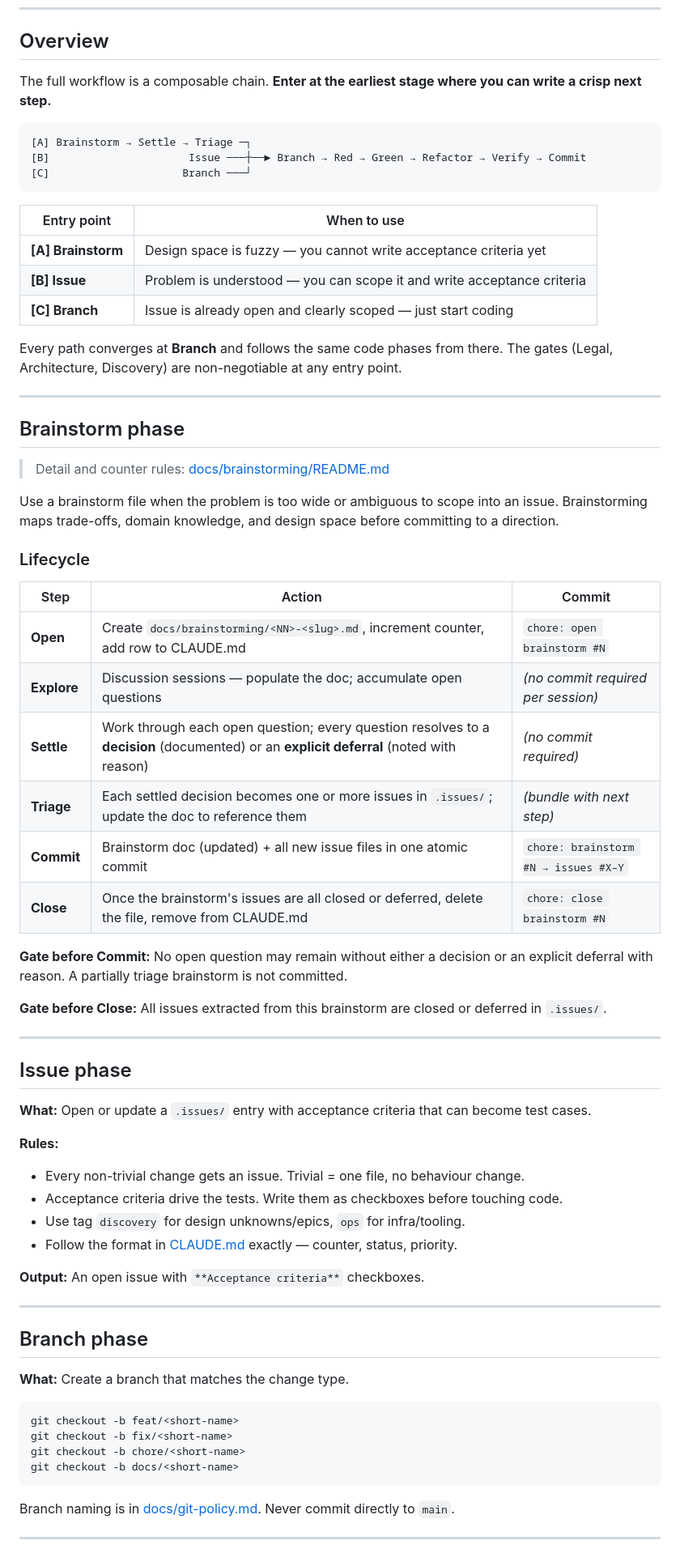
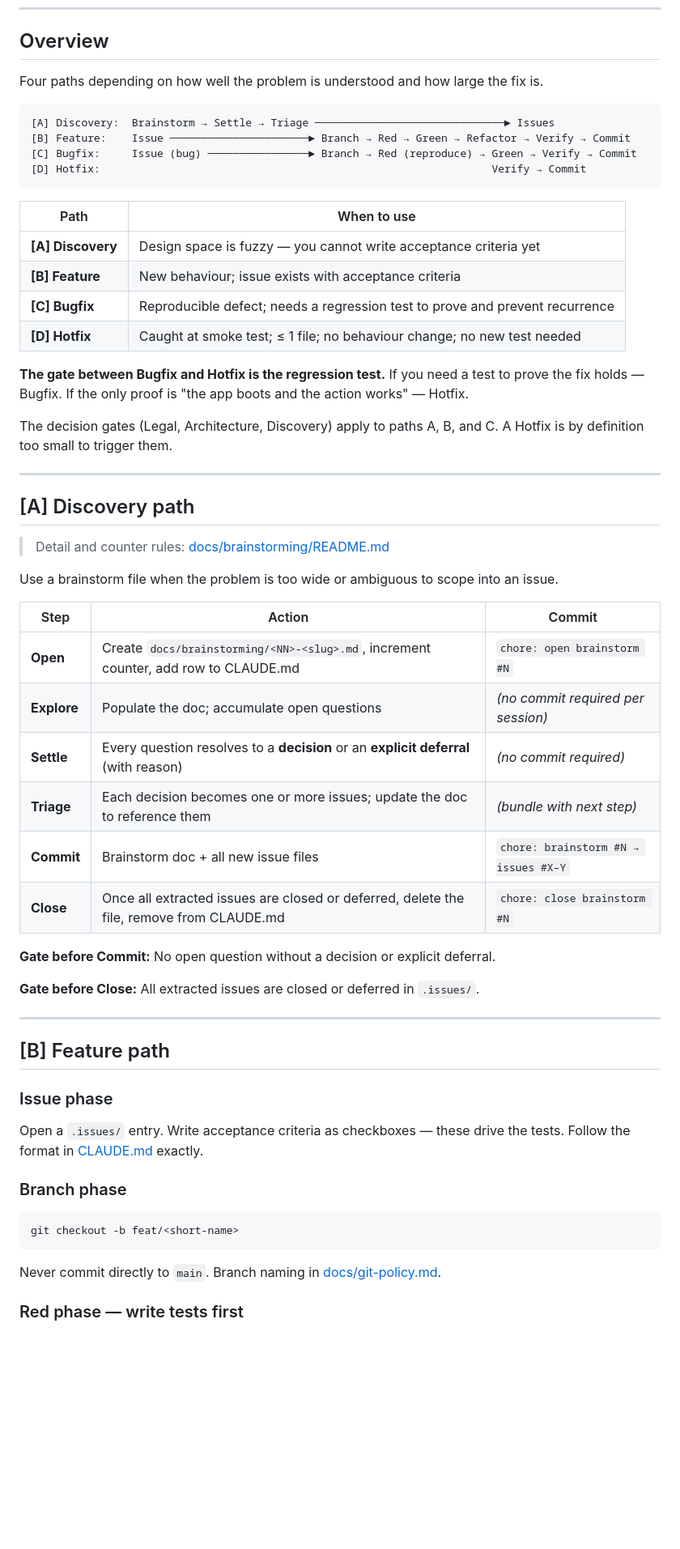
Before and after one commit to ibourlakos/phx-lv-gibbering, a Markdown page: docs/workflow.md, the part around one of its changes. Shown at 81% size. Drawn GitHub-style; blank space fills up the shorter version.

````diff
--- a/docs/workflow.md
+++ b/docs/workflow.md
@@ -6,73 +6,62 @@ The sequence we follow for every change — from first idea to merged commit.
 
 ## Overview
 
-The full workflow is a composable chain. **Enter at the earliest stage where you can write a crisp next step.**
+Four paths depending on how well the problem is understood and how large the fix is.
 
 ```
-[A] Brainstorm → Settle → Triage ─┐
-[B]                      Issue ───┼──► Branch → Red → Green → Refactor → Verify → Commit
-[C]                     Branch ───┘
+[A] Discovery:  Brainstorm → Settle → Triage ──────────────────────────────► Issues
+[B] Feature:    Issue ──────────────────────► Branch → Red → Green → Refactor → Verify → Commit
+[C] Bugfix:     Issue (bug) ────────────────► Branch → Red (reproduce) → Green → Verify → Commit
+[D] Hotfix:                                                              Verify → Commit
 ```
 
-| Entry point | When to use |
+| Path | When to use |
 |---|---|
-| **[A] Brainstorm** | Design space is fuzzy — you cannot write acceptance criteria yet |
-| **[B] Issue** | Problem is understood — you can scope it and write acceptance criteria |
-| **[C] Branch** | Issue is already open and clearly scoped — just start coding |
+| **[A] Discovery** | Design space is fuzzy — you cannot write acceptance criteria yet |
+| **[B] Feature** | New behaviour; issue exists with acceptance criteria |
+| **[C] Bugfix** | Reproducible defect; needs a regression test to prove and prevent recurrence |
+| **[D] Hotfix** | Caught at smoke test; ≤ 1 file; no behaviour change; no new test needed |
 
-Every path converges at **Branch** and follows the same code phases from there. The gates (Legal, Architecture, Discovery) are non-negotiable at any entry point.
+**The gate between Bugfix and Hotfix is the regression test.** If you need a test to prove the fix holds — Bugfix. If the only proof is "the app boots and the action works" — Hotfix.
+
+The decision gates (Legal, Architecture, Discovery) apply to paths A, B, and C. A Hotfix is by definition too small to trigger them.
 
 ---
 
-## Brainstorm phase
+## [A] Discovery path
 
 > Detail and counter rules: [docs/brainstorming/README.md](../docs/brainstorming/README.md)
 
-Use a brainstorm file when the problem is too wide or ambiguous to scope into an issue. Brainstorming maps trade-offs, domain knowledge, and design space before committing to a direction.
-
-### Lifecycle
+Use a brainstorm file when the problem is too wide or ambiguous to scope into an issue.
 
 | Step | Action | Commit |
 |---|---|---|
 | **Open** | Create `docs/brainstorming/<NN>-<slug>.md`, increment counter, add row to CLAUDE.md | `chore: open brainstorm #N` |
-| **Explore** | Discussion sessions — populate the doc; accumulate open questions | *(no commit required per session)* |
-| **Settle** | Work through each open question; every question resolves to a **decision** (documented) or an **explicit deferral** (noted with reason) | *(no commit required)* |
-| **Triage** | Each settled decision becomes one or more issues in `.issues/`; update the doc to reference them | *(bundle with next step)* |
-| **Commit** | Brainstorm doc (updated) + all new issue files in one atomic commit | `chore: brainstorm #N → issues #X–Y` |
-| **Close** | Once the brainstorm's issues are all closed or deferred, delete the file, remove from CLAUDE.md | `chore: close brainstorm #N` |
+| **Explore** | Populate the doc; accumulate open questions | *(no commit required per session)* |
+| **Settle** | Every question resolves to a **decision** or an **explicit deferral** (with reason) | *(no commit required)* |
+| **Triage** | Each decision becomes one or more issues; update the doc to reference them | *(bundle with next step)* |
+| **Commit** | Brainstorm doc + all new issue files | `chore: brainstorm #N → issues #X–Y` |
+| **Close** | Once all extracted issues are closed or deferred, delete the file, remove from CLAUDE.md | `chore: close brainstorm #N` |
 
-**Gate before Commit:** No open question may remain without either a decision or an explicit deferral with reason. A partially triage brainstorm is not committed.
+**Gate before Commit:** No open question without a decision or explicit deferral.
 
-**Gate before Close:** All issues extracted from this brainstorm are closed or deferred in `.issues/`.
+**Gate before Close:** All extracted issues are closed or deferred in `.issues/`.
 
 ---
 
-## Issue phase
+## [B] Feature path
 
-**What:** Open or update a `.issues/` entry with acceptance criteria that can become test cases.
+### Issue phase
 
-**Rules:**
-- Every non-trivial change gets an issue. Trivial = one file, no behaviour change.
-- Acceptance criteria drive the tests. Write them as checkboxes before touching code.
-- Use tag `discovery` for design unknowns/epics, `ops` for infra/tooling.
-- Follow the format in [CLAUDE.md](../CLAUDE.md#issue-tracker) exactly — counter, status, priority.
+Open a `.issues/` entry. Write acceptance criteria as checkboxes — these drive the tests. Follow the format in [CLAUDE.md](../CLAUDE.md#issue-tracker) exactly.
 
-**Output:** An open issue with `**Acceptance criteria**` checkboxes.
-
----
-
-## Branch phase
-
-**What:** Create a branch that matches the change type.
+### Branch phase
 
 ```bash
 git checkout -b feat/<short-name>
-git checkout -b fix/<short-name>
-git checkout -b chore/<short-name>
-git checkout -b docs/<short-name>
 ```
 
-Branch naming is in [docs/git-policy.md](git-policy.md). Never commit directly to `main`.
+Never commit directly to `main`. Branch naming in [docs/git-policy.md](git-policy.md).
 
----
+### Red phase — write tests first
 
````
Also changed, not shown: other parts of docs/workflow.md (+57 -101 lines).
